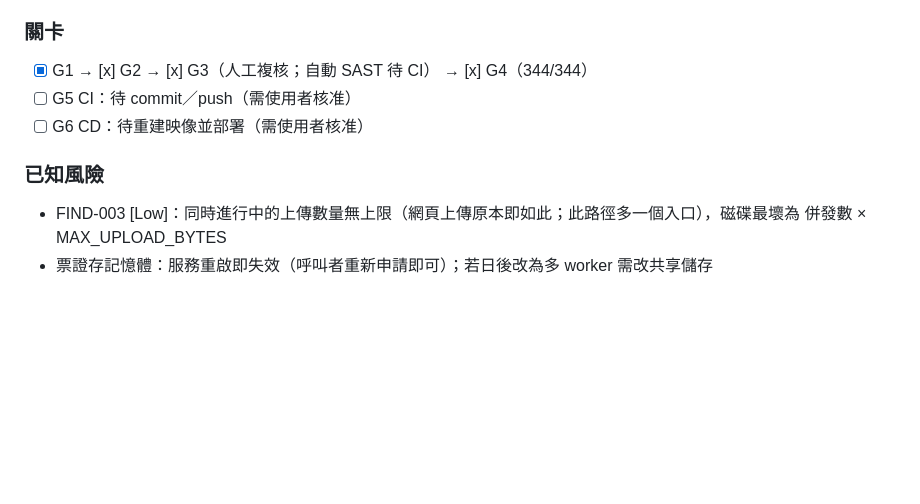
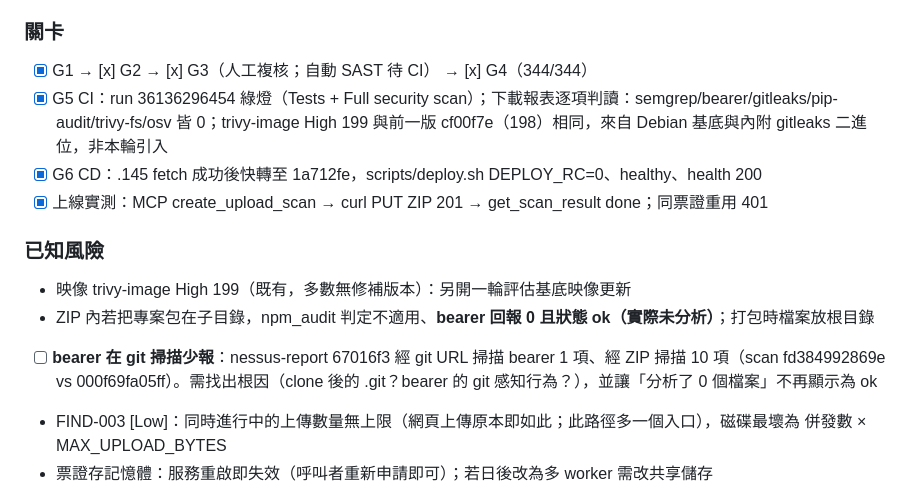
Before and after one commit to zzx789654/sast-, a Markdown page: 待修改.md, the part around the change. Rendered like a GitHub page; blank space fills up the shorter version.

Commit message:
Round 40: record deploy, CI reading, and the bearer under-reporting found while rescanning
Co-Authored-By: Claude Opus 5.5 <noreply@anthropic.com>

```diff
--- a/待修改.md
+++ b/待修改.md
@@ -23,10 +23,14 @@
 
 ### 關卡
 - [x] G1 → [x] G2 → [x] G3（人工複核；自動 SAST 待 CI） → [x] G4（344/344）
-- [ ] G5 CI：待 commit／push（需使用者核准）
-- [ ] G6 CD：待重建映像並部署（需使用者核准）
+- [x] G5 CI：run 36136296454 綠燈（Tests + Full security scan）；下載報表逐項判讀：semgrep/bearer/gitleaks/pip-audit/trivy-fs/osv 皆 0；trivy-image High 199 與前一版 cf00f7e（198）相同，來自 Debian 基底與內附 gitleaks 二進位，非本輪引入
+- [x] G6 CD：.145 fetch 成功後快轉至 1a712fe，scripts/deploy.sh DEPLOY_RC=0、healthy、health 200
+- [x] 上線實測：MCP create_upload_scan → curl PUT ZIP 201 → get_scan_result done；同票證重用 401
 
 ### 已知風險
+- 映像 trivy-image High 199（既有，多數無修補版本）：另開一輪評估基底映像更新
+- ZIP 內若把專案包在子目錄，npm_audit 判定不適用、**bearer 回報 0 且狀態 ok（實際未分析）**；打包時檔案放根目錄
+- [ ] **bearer 在 git 掃描少報**：nessus-report 67016f3 經 git URL 掃描 bearer 1 項、經 ZIP 掃描 10 項（scan fd384992869e vs 000f69fa05ff）。需找出根因（clone 後的 .git？bearer 的 git 感知行為？），並讓「分析了 0 個檔案」不再顯示為 ok
 - FIND-003 [Low]：同時進行中的上傳數量無上限（網頁上傳原本即如此；此路徑多一個入口），磁碟最壞為 併發數 × MAX_UPLOAD_BYTES
 - 票證存記憶體：服務重啟即失效（呼叫者重新申請即可）；若日後改為多 worker 需改共享儲存
 
```
Also changed, not shown: talk.md (+2 -0 lines).
